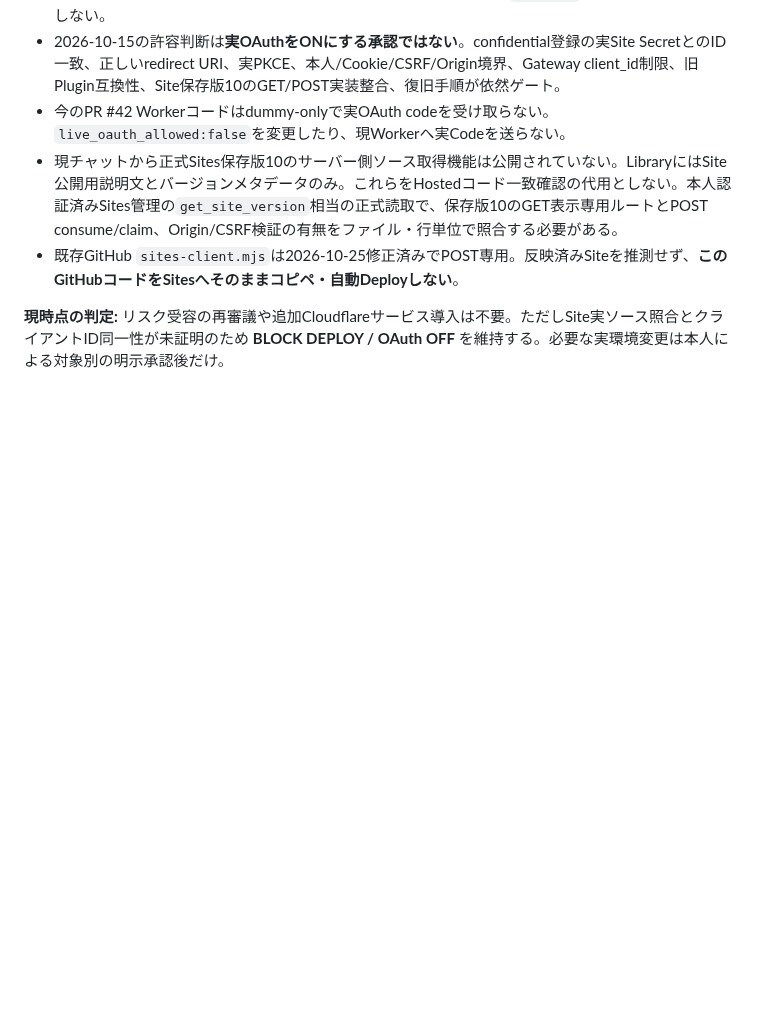
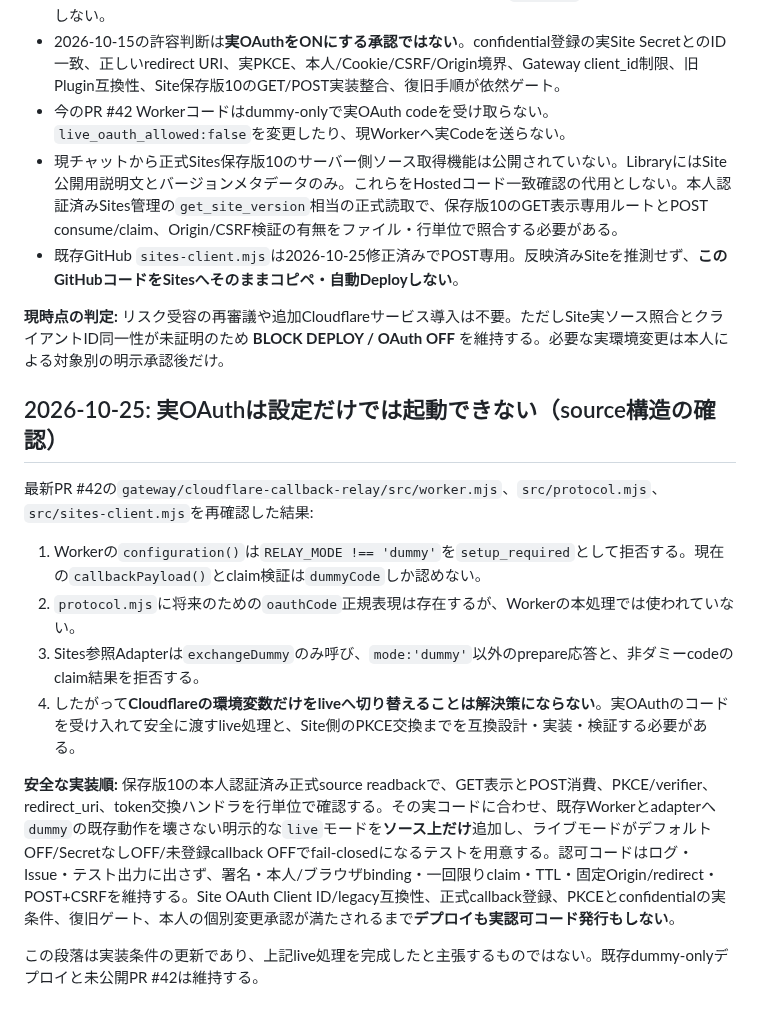
Before and after one commit to EliteMay/pc-agent, a Markdown page: docs/issue-29-sites-release-gate.md, the part around the change. Rendered like a GitHub page; blank space fills up the shorter version.

Commit message:
docs(relay): identify dummy-only architecture as a real OAuth blocker

```diff
--- a/docs/issue-29-sites-release-gate.md
+++ b/docs/issue-29-sites-release-gate.md
@@ -351,3 +351,16 @@ Updated `gateway/cloudflare-callback-relay/tests/sites-client.test.mjs` to POST
 - 既存GitHub `sites-client.mjs`は2026-10-25修正済みでPOST専用。反映済みSiteを推測せず、**このGitHubコードをSitesへそのままコピペ・自動Deployしない**。
 
 **現時点の判定:** リスク受容の再審議や追加Cloudflareサービス導入は不要。ただしSite実ソース照合とクライアントID同一性が未証明のため **BLOCK DEPLOY / OAuth OFF** を維持する。必要な実環境変更は本人による対象別の明示承認後だけ。
+
+## 2026-10-25: 実OAuthは設定だけでは起動できない（source構造の確認）
+
+最新PR #42の`gateway/cloudflare-callback-relay/src/worker.mjs`、`src/protocol.mjs`、`src/sites-client.mjs`を再確認した結果:
+
+1. Workerの`configuration()`は`RELAY_MODE !== 'dummy'`を`setup_required`として拒否する。現在の`callbackPayload()`とclaim検証は`dummyCode`しか認めない。
+2. `protocol.mjs`に将来のための`oauthCode`正規表現は存在するが、Workerの本処理では使われていない。
+3. Sites参照Adapterは`exchangeDummy`のみ呼び、`mode:'dummy'`以外のprepare応答と、非ダミーcodeのclaim結果を拒否する。
+4. したがって**Cloudflareの環境変数だけをliveへ切り替えることは解決策にならない**。実OAuthのコードを受け入れて安全に渡すlive処理と、Site側のPKCE交換までを互換設計・実装・検証する必要がある。
+
+**安全な実装順:** 保存版10の本人認証済み正式source readbackで、GET表示とPOST消費、PKCE/verifier、redirect_uri、token交換ハンドラを行単位で確認する。その実コードに合わせ、既存Workerとadapterへ`dummy`の既存動作を壊さない明示的な`live`モードを**ソース上だけ**追加し、ライブモードがデフォルトOFF/SecretなしOFF/未登録callback OFFでfail-closedになるテストを用意する。認可コードはログ・Issue・テスト出力に出さず、署名・本人/ブラウザbinding・一回限りclaim・TTL・固定Origin/redirect・POST+CSRFを維持する。Site OAuth Client ID/legacy互換性、正式callback登録、PKCEとconfidentialの実条件、復旧ゲート、本人の個別変更承認が満たされるまで**デプロイも実認可コード発行もしない**。
+
+この段落は実装条件の更新であり、上記live処理を完成したと主張するものではない。既存dummy-onlyデプロイと未公開PR #42は維持する。
```
